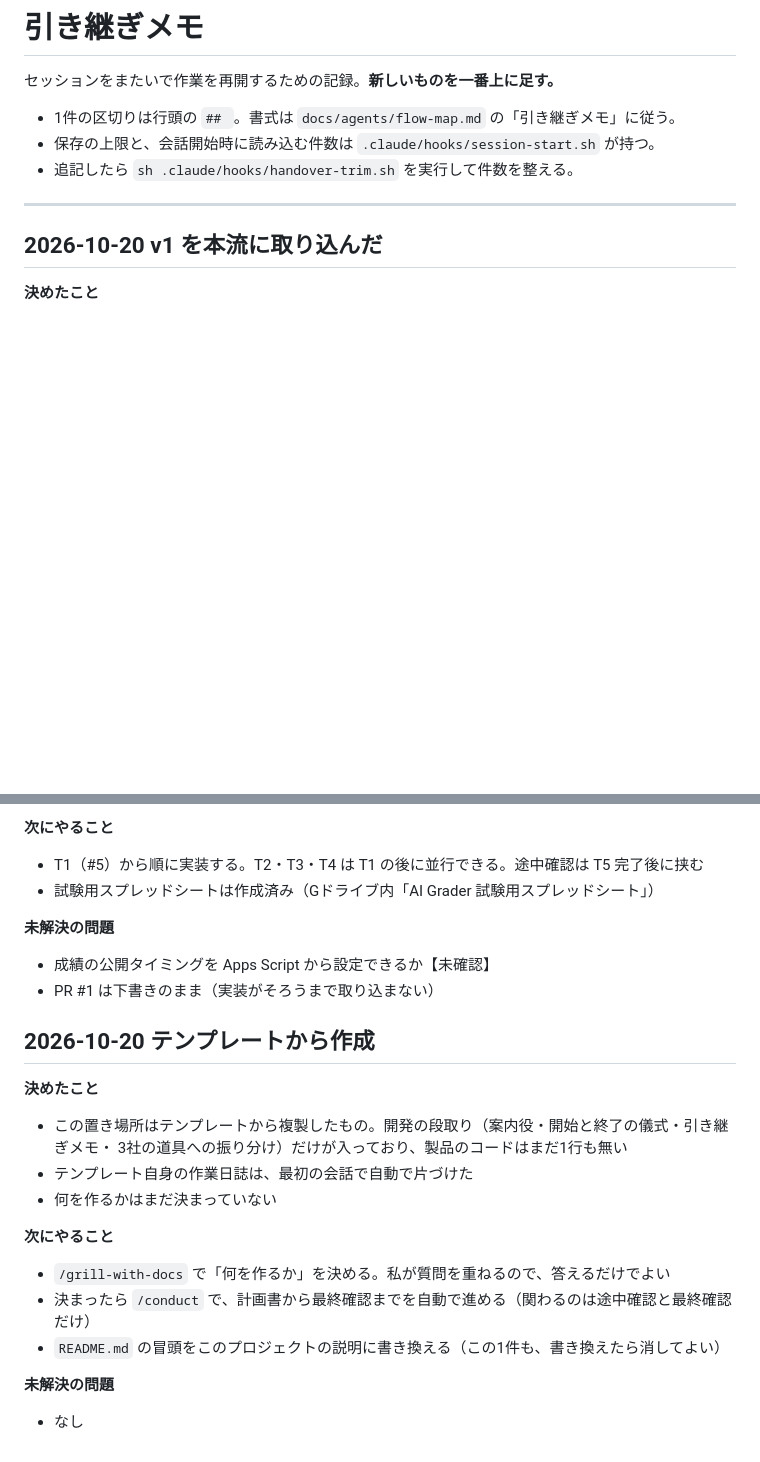
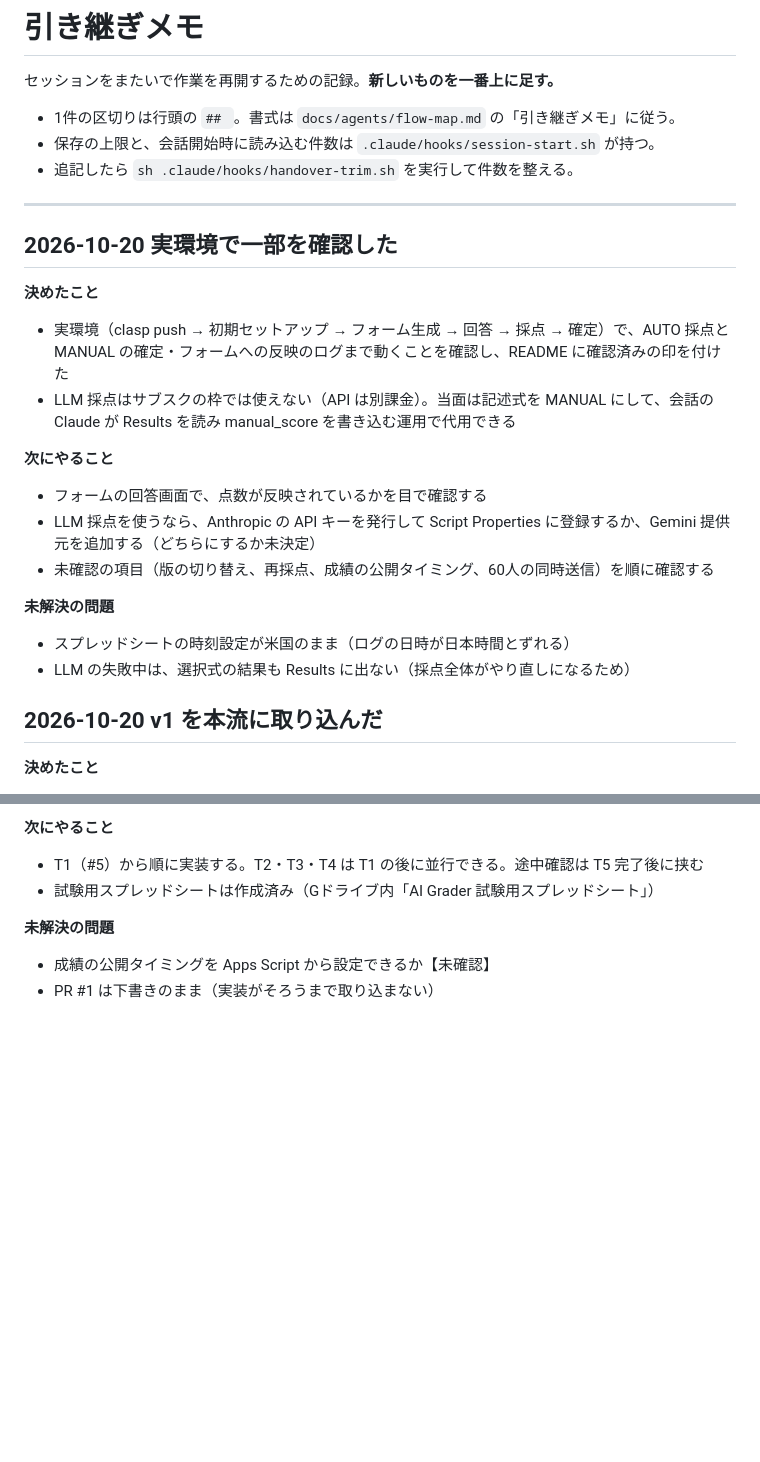
Before and after one commit to rahiseko-alt/autosaiten, a Markdown page: docs/agents/handover.md, 2 parts joined by grey strips. Rendered like a GitHub page; blank space fills up the shorter version.

Commit message:
実環境で確認できた項目に印を付け、引き継ぎメモを更新
Co-Authored-By: Claude Sonnet 5.5 <noreply@anthropic.com>
Claude-Session: https://claude.ai/code/session_014nYC2jhDJPMbCsaAiZPuK5

```diff
--- a/docs/agents/handover.md
+++ b/docs/agents/handover.md
@@ -7,6 +7,24 @@
 - 追記したら `sh .claude/hooks/handover-trim.sh` を実行して件数を整える。
 
 ---
+
+## 2026-10-20 実環境で一部を確認した
+
+**決めたこと**
+
+- 実環境（clasp push → 初期セットアップ → フォーム生成 → 回答 → 採点 → 確定）で、AUTO 採点と MANUAL の確定・フォームへの反映のログまで動くことを確認し、README に確認済みの印を付けた
+- LLM 採点はサブスクの枠では使えない（API は別課金）。当面は記述式を MANUAL にして、会話の Claude が Results を読み manual_score を書き込む運用で代用できる
+
+**次にやること**
+
+- フォームの回答画面で、点数が反映されているかを目で確認する
+- LLM 採点を使うなら、Anthropic の API キーを発行して Script Properties に登録するか、Gemini 提供元を追加する（どちらにするか未決定）
+- 未確認の項目（版の切り替え、再採点、成績の公開タイミング、60人の同時送信）を順に確認する
+
+**未解決の問題**
+
+- スプレッドシートの時刻設定が米国のまま（ログの日時が日本時間とずれる）
+- LLM の失敗中は、選択式の結果も Results に出ない（採点全体がやり直しになるため）
 
 ## 2026-10-20 v1 を本流に取り込んだ
 
@@ -76,22 +94,3 @@
 
 - 成績の公開タイミングを Apps Script から設定できるか【未確認】
 - PR #1 は下書きのまま（実装がそろうまで取り込まない）
-
-## 2026-10-20 テンプレートから作成
-
-**決めたこと**
-
-- この置き場所はテンプレートから複製したもの。開発の段取り（案内役・開始と終了の儀式・引き継ぎメモ・
-  3社の道具への振り分け）だけが入っており、製品のコードはまだ1行も無い
-- テンプレート自身の作業日誌は、最初の会話で自動で片づけた
-- 何を作るかはまだ決まっていない
-
-**次にやること**
-
-- `/grill-with-docs` で「何を作るか」を決める。私が質問を重ねるので、答えるだけでよい
-- 決まったら `/conduct` で、計画書から最終確認までを自動で進める（関わるのは途中確認と最終確認だけ）
-- `README.md` の冒頭をこのプロジェクトの説明に書き換える（この1件も、書き換えたら消してよい）
-
-**未解決の問題**
-
-- なし
```
Also changed, not shown: README.md (+13 -13 lines), docs/agents/handover-archive.md (added, +25 -0 lines).
